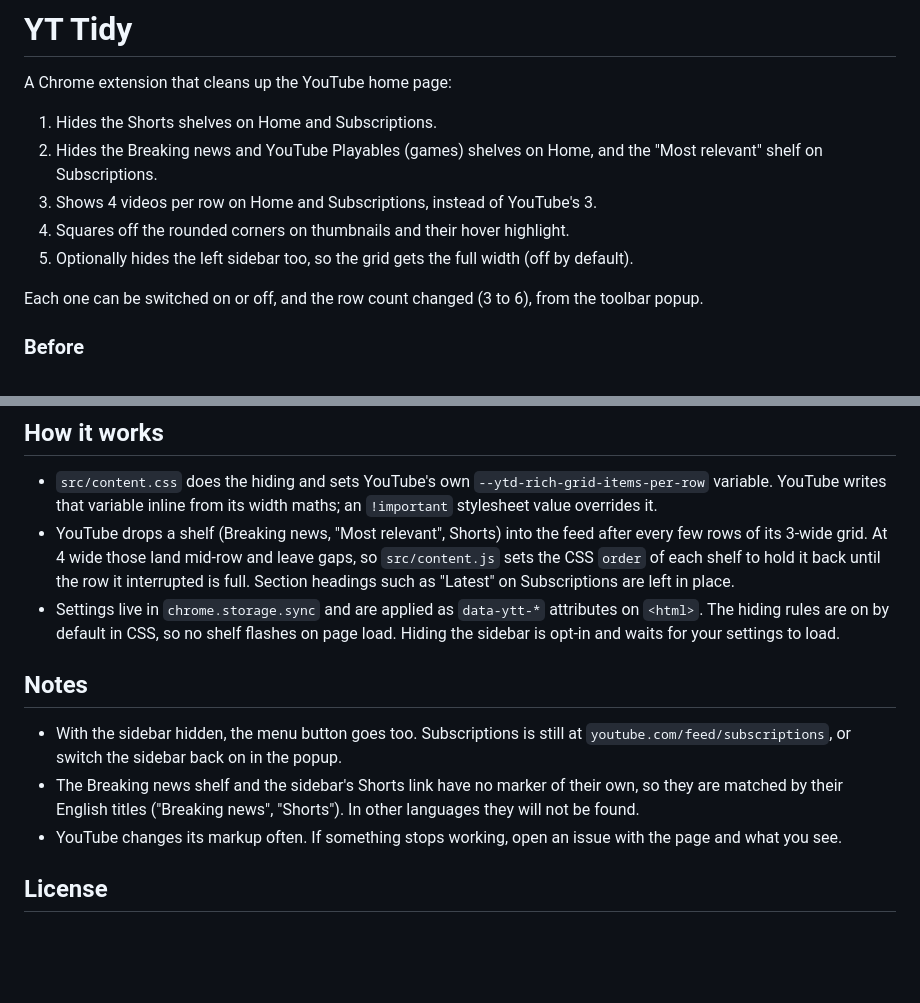
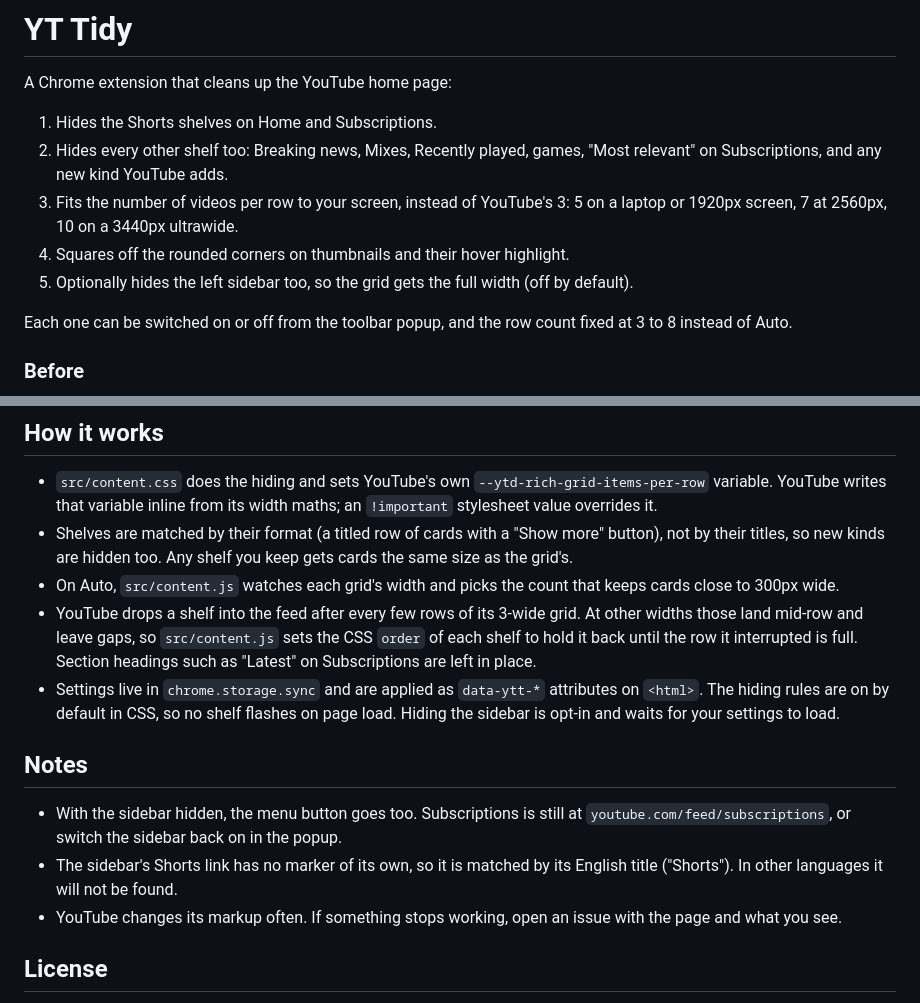
Before and after one commit to rogertruong7/yt-tidy, a Markdown page: README.md, 2 parts joined by grey strips. Drawn GitHub-style; blank space fills up the shorter version.

Commit message:
Hide every shelf by its format, fit videos per row to the screen width

```diff
--- a/README.md
+++ b/README.md
@@ -3,12 +3,12 @@
 A Chrome extension that cleans up the YouTube home page:
 
 1. Hides the Shorts shelves on Home and Subscriptions.
-2. Hides the Breaking news and YouTube Playables (games) shelves on Home, and the "Most relevant" shelf on Subscriptions.
-3. Shows 4 videos per row on Home and Subscriptions, instead of YouTube's 3.
+2. Hides every other shelf too: Breaking news, Mixes, Recently played, games, "Most relevant" on Subscriptions, and any new kind YouTube adds.
+3. Fits the number of videos per row to your screen, instead of YouTube's 3: 5 on a laptop or 1920px screen, 7 at 2560px, 10 on a 3440px ultrawide.
 4. Squares off the rounded corners on thumbnails and their hover highlight.
 5. Optionally hides the left sidebar too, so the grid gets the full width (off by default).
 
-Each one can be switched on or off, and the row count changed (3 to 6), from the toolbar popup.
+Each one can be switched on or off from the toolbar popup, and the row count fixed at 3 to 8 instead of Auto.
 
 ### Before
 
@@ -34,13 +34,15 @@ It needs only the `storage` permission (for your settings) and runs only on `www
 ## How it works
 
 - `src/content.css` does the hiding and sets YouTube's own `--ytd-rich-grid-items-per-row` variable. YouTube writes that variable inline from its width maths; an `!important` stylesheet value overrides it.
-- YouTube drops a shelf (Breaking news, "Most relevant", Shorts) into the feed after every few rows of its 3-wide grid. At 4 wide those land mid-row and leave gaps, so `src/content.js` sets the CSS `order` of each shelf to hold it back until the row it interrupted is full. Section headings such as "Latest" on Subscriptions are left in place.
+- Shelves are matched by their format (a titled row of cards with a "Show more" button), not by their titles, so new kinds are hidden too. Any shelf you keep gets cards the same size as the grid's.
+- On Auto, `src/content.js` watches each grid's width and picks the count that keeps cards close to 300px wide.
+- YouTube drops a shelf into the feed after every few rows of its 3-wide grid. At other widths those land mid-row and leave gaps, so `src/content.js` sets the CSS `order` of each shelf to hold it back until the row it interrupted is full. Section headings such as "Latest" on Subscriptions are left in place.
 - Settings live in `chrome.storage.sync` and are applied as `data-ytt-*` attributes on `<html>`. The hiding rules are on by default in CSS, so no shelf flashes on page load. Hiding the sidebar is opt-in and waits for your settings to load.
 
 ## Notes
 
 - With the sidebar hidden, the menu button goes too. Subscriptions is still at `youtube.com/feed/subscriptions`, or switch the sidebar back on in the popup.
-- The Breaking news shelf and the sidebar's Shorts link have no marker of their own, so they are matched by their English titles ("Breaking news", "Shorts"). In other languages they will not be found.
+- The sidebar's Shorts link has no marker of its own, so it is matched by its English title ("Shorts"). In other languages it will not be found.
 - YouTube changes its markup often. If something stops working, open an issue with the page and what you see.
 
 ## License
```
Also changed, not shown: other parts of README.md (+2 -2 lines), docs/popup.png, 7 other files.
